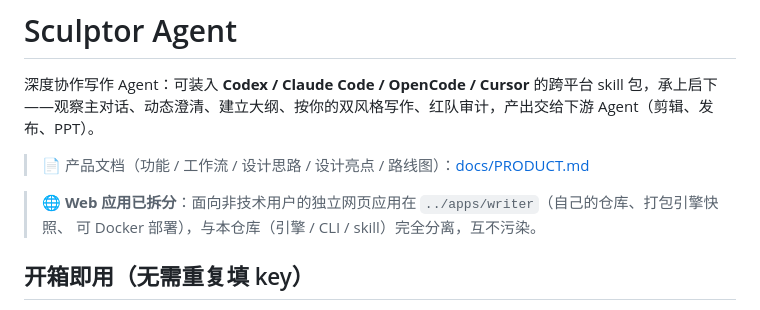
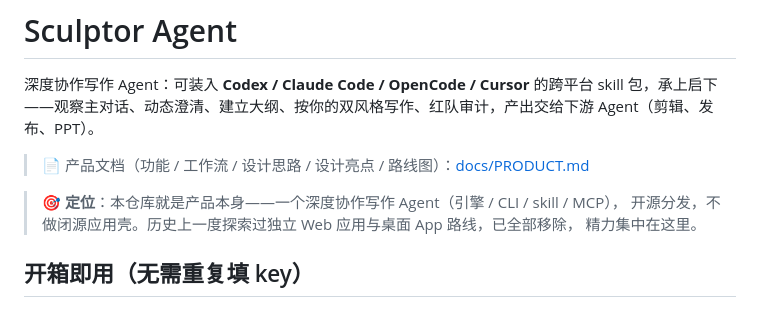
Before and after one commit to zhangyoufu-123/sculptor-agent, a Markdown page: README.md, the part around the change. GitHub-like rendering.

Commit message:
docs: pivot to agent-only open source — remove app-route references

```diff
--- a/README.md
+++ b/README.md
@@ -4,8 +4,9 @@
 
 > 📄 产品文档（功能 / 工作流 / 设计思路 / 设计亮点 / 路线图）：[docs/PRODUCT.md](docs/PRODUCT.md)
 
-> 🌐 **Web 应用已拆分**：面向非技术用户的独立网页应用在 `../apps/writer`（自己的仓库、打包引擎快照、
-> 可 Docker 部署），与本仓库（引擎 / CLI / skill）完全分离，互不污染。
+> 🎯 **定位**：本仓库就是产品本身——一个深度协作写作 Agent（引擎 / CLI / skill / MCP），
+> 开源分发，不做闭源应用壳。历史上一度探索过独立 Web 应用与桌面 App 路线，已全部移除，
+> 精力集中在这里。
 
 ## 开箱即用（无需重复填 key）
 
```
Also changed, not shown: CHANGELOG.md (+5 -0 lines).
